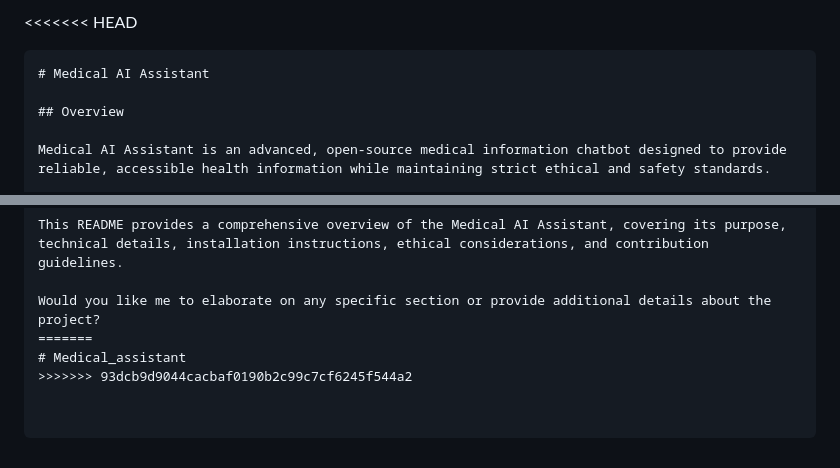
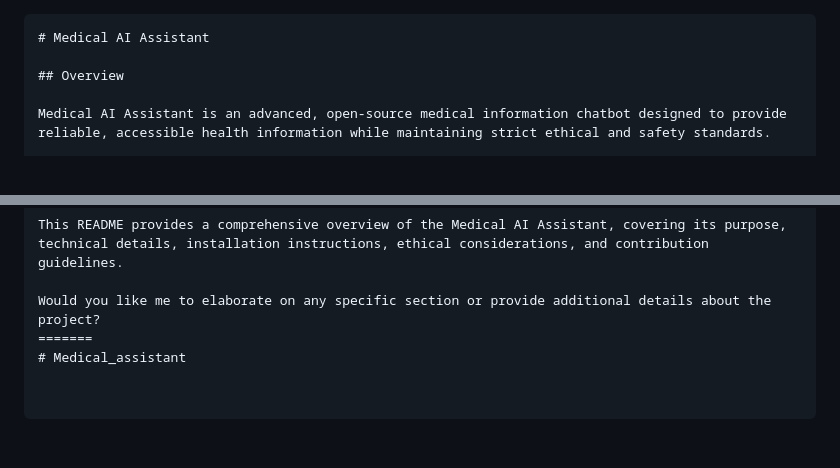
Before and after one commit to VXNOM12/Medical_assistant, a Markdown page: README.md, 2 parts joined by grey strips. GitHub-like rendering.

````diff
--- a/README.md
+++ b/README.md
@@ -1,4 +1,3 @@
-<<<<<<< HEAD
 ```markdown
 # Medical AI Assistant
 
@@ -156,4 +155,3 @@ This README provides a comprehensive overview of the Medical AI Assistant, cover
 Would you like me to elaborate on any specific section or provide additional details about the project?
 =======
 # Medical_assistant
->>>>>>> 93dcb9d9044cacbaf0190b2c99c7cf6245f544a2
````
